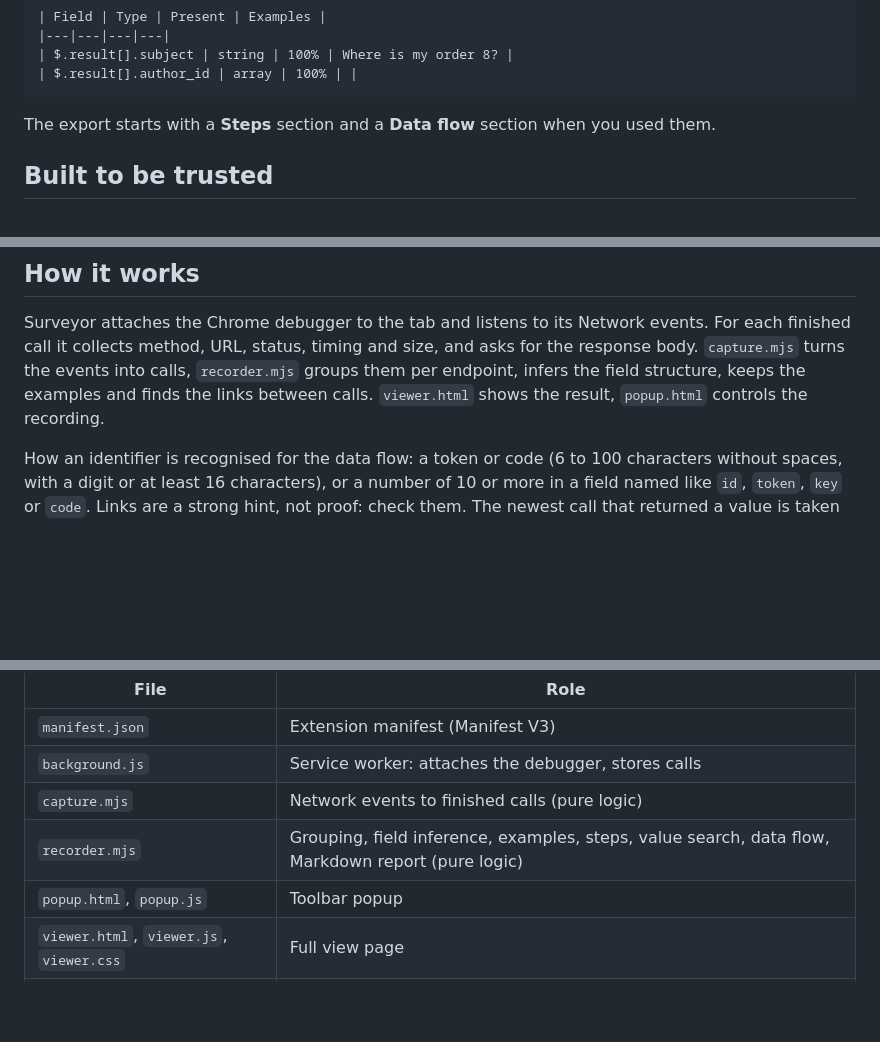
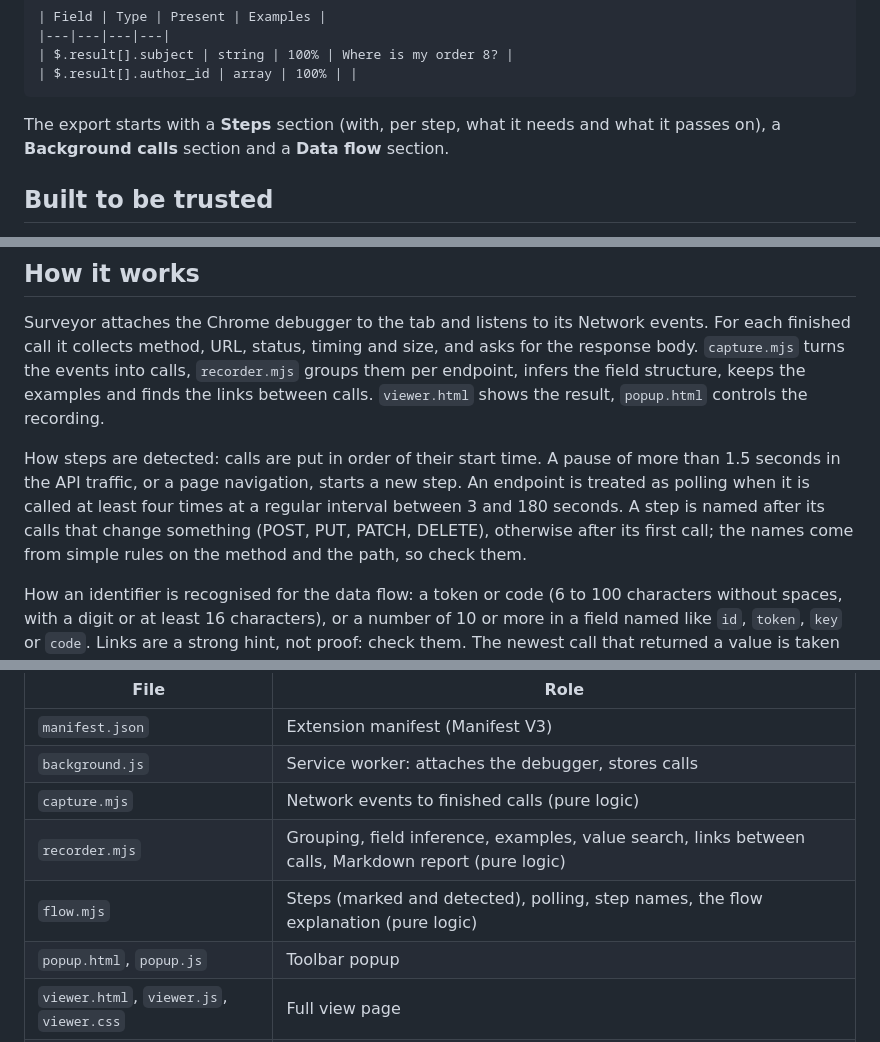
Before and after one commit to lexvanwalsem/endpoint-recorder, a Markdown page: README.md, 3 parts joined by grey strips. Drawn GitHub-style; blank space fills up the shorter version.

`````diff
--- a/README.md
+++ b/README.md
@@ -188,7 +196,7 @@ Response fields
 | $.result[].author_id | array | 100% | |
 ````
 
-The export starts with a **Steps** section and a **Data flow** section when you used them.
+The export starts with a **Steps** section (with, per step, what it needs and what it passes on), a **Background calls** section and a **Data flow** section.
 
 ## Built to be trusted
 
@@ -227,6 +235,11 @@ method, URL, status, timing and size, and asks for the response body. `capture.m
 `recorder.mjs` groups them per endpoint, infers the field structure, keeps the examples and finds the links between
 calls. `viewer.html` shows the result, `popup.html` controls the recording.
 
+How steps are detected: calls are put in order of their start time. A pause of more than 1.5 seconds in the API traffic, or a
+page navigation, starts a new step. An endpoint is treated as polling when it is called at least four times at a regular
+interval between 3 and 180 seconds. A step is named after its calls that change something (POST, PUT, PATCH, DELETE),
+otherwise after its first call; the names come from simple rules on the method and the path, so check them.
+
 How an identifier is recognised for the data flow: a token or code (6 to 100 characters without spaces, with a digit or at
 least 16 characters), or a number of 10 or more in a field named like `id`, `token`, `key` or `code`. Links are a strong
 hint, not proof: check them. The newest call that returned a value is taken as its source.
@@ -264,7 +280,8 @@ npm test
 | `manifest.json` | Extension manifest (Manifest V3) |
 | `background.js` | Service worker: attaches the debugger, stores calls |
 | `capture.mjs` | Network events to finished calls (pure logic) |
-| `recorder.mjs` | Grouping, field inference, examples, steps, value search, data flow, Markdown report (pure logic) |
+| `recorder.mjs` | Grouping, field inference, examples, value search, links between calls, Markdown report (pure logic) |
+| `flow.mjs` | Steps (marked and detected), polling, step names, the flow explanation (pure logic) |
 | `popup.html`, `popup.js` | Toolbar popup |
 | `viewer.html`, `viewer.js`, `viewer.css` | Full view page |
 | `styles.css` | Shared design tokens and components |
`````
Also changed, not shown: other parts of README.md (+26 -15 lines), docs/popup.png, docs/steps.png, 12 other files.
